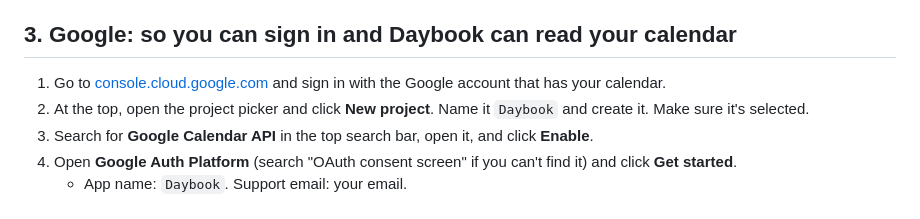
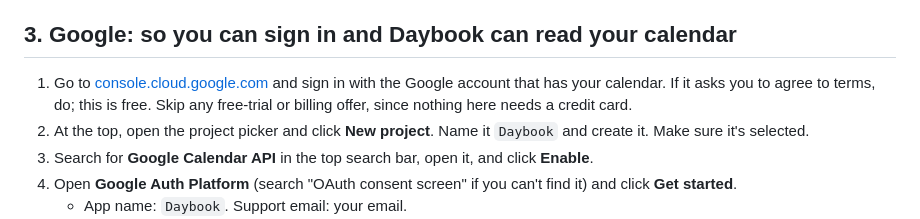
Before and after one commit to laserbunny-coder/daybook, a Markdown page: SETUP.md, the part around the change. Drawn GitHub-style.

Commit message:
Setup guide: Google Cloud needs no billing
Co-Authored-By: Claude Opus 5.5 (1M context) <noreply@anthropic.com>
Claude-Session: https://claude.ai/code/session_01B1zLx3PPfeHovmkBPacV2h

```diff
--- a/SETUP.md
+++ b/SETUP.md
@@ -36,7 +36,7 @@ In the repository, go to **Settings → Pages** and under **Build and deployment
 
 ## 3. Google: so you can sign in and Daybook can read your calendar
 
-1. Go to [console.cloud.google.com](https://console.cloud.google.com) and sign in with the Google account that has your calendar.
+1. Go to [console.cloud.google.com](https://console.cloud.google.com) and sign in with the Google account that has your calendar. If it asks you to agree to terms, do; this is free. Skip any free-trial or billing offer, since nothing here needs a credit card.
 2. At the top, open the project picker and click **New project**. Name it `Daybook` and create it. Make sure it's selected.
 3. Search for **Google Calendar API** in the top search bar, open it, and click **Enable**.
 4. Open **Google Auth Platform** (search "OAuth consent screen" if you can't find it) and click **Get started**.
```
